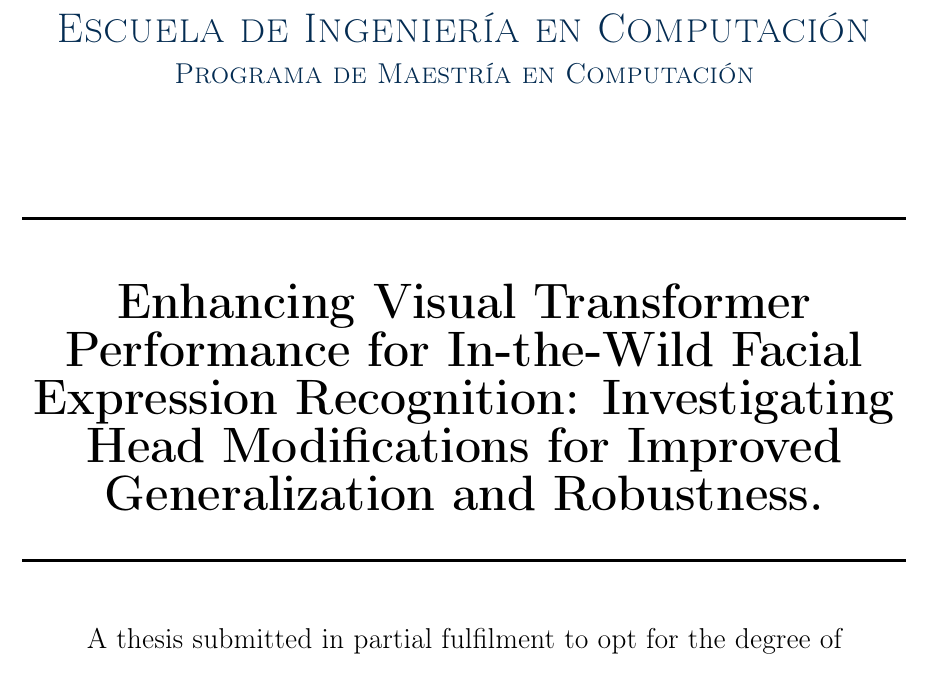
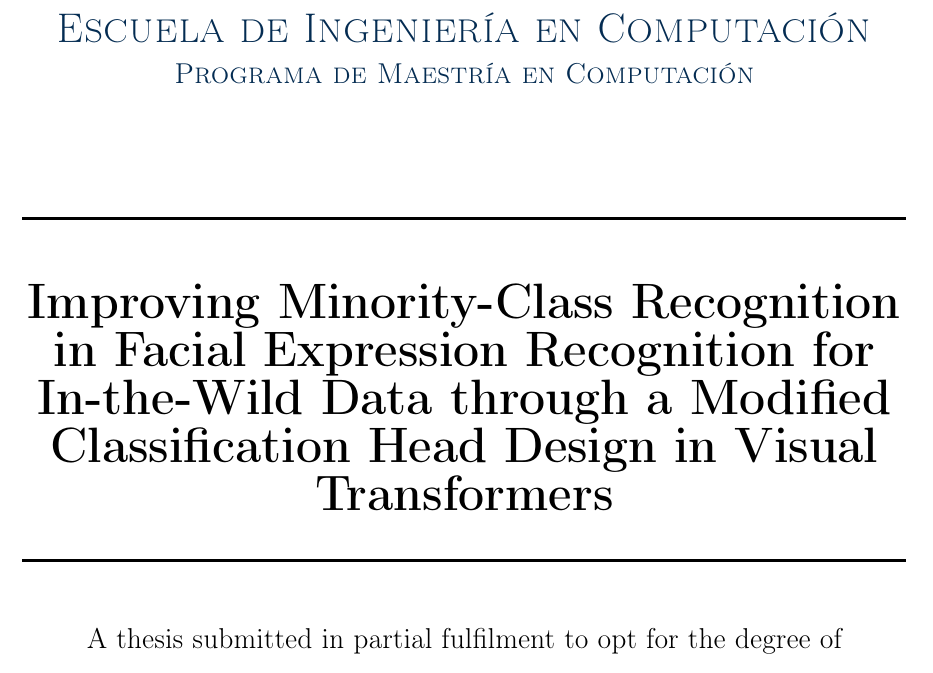
Before and after one commit to asvaaron/proposal_graduation_work_TEC, a LaTeX thesis (tex_thesis/thesis/thesis.tex): part of page 1 of 104, cut so that both start at the same text. Compiled offline with pdfLaTeX.

Commit message:
Changes in main file
Modify tittle to be more acurrate with the results

```diff
--- a/tex_thesis/thesis/thesis.tex
+++ b/tex_thesis/thesis/thesis.tex
@@ -66,10 +66,13 @@
 % We define some strings that will use along
 \def \thesiskeywords {thesis, master degree, your topics here}
 \def \pdfauthor {Aarón Sibaja Villalobos}
-\def \thesistitle{Enhancing Visual Transformer
-Performance for In-the-Wild Facial
-Expression Recognition: Investigating Head Modifications for Improved
-Generalization and Robustness.}
+
+%\def \thesistitle{Enhancing Visual Transformer
+%Performance for In-the-Wild Facial
+%Expression Recognition: Investigating Head Modifications for Improved
+%Generalization and Robustness.}
+
+\def \thesistitle{Improving Minority-Class Recognition in Facial Expression Recognition for In-the-Wild Data through a Modified Classification Head Design in Visual Transformers}
 
 % Custom-commands and definitions
 % See this file for defining the keywords that will show up on the PDF file
```
